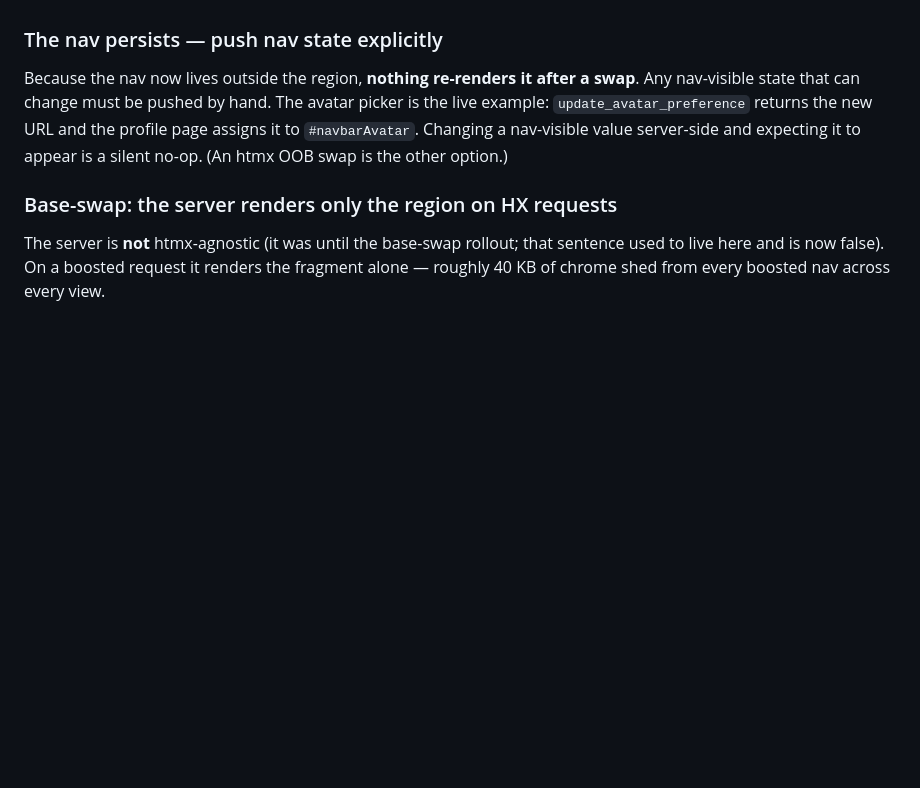
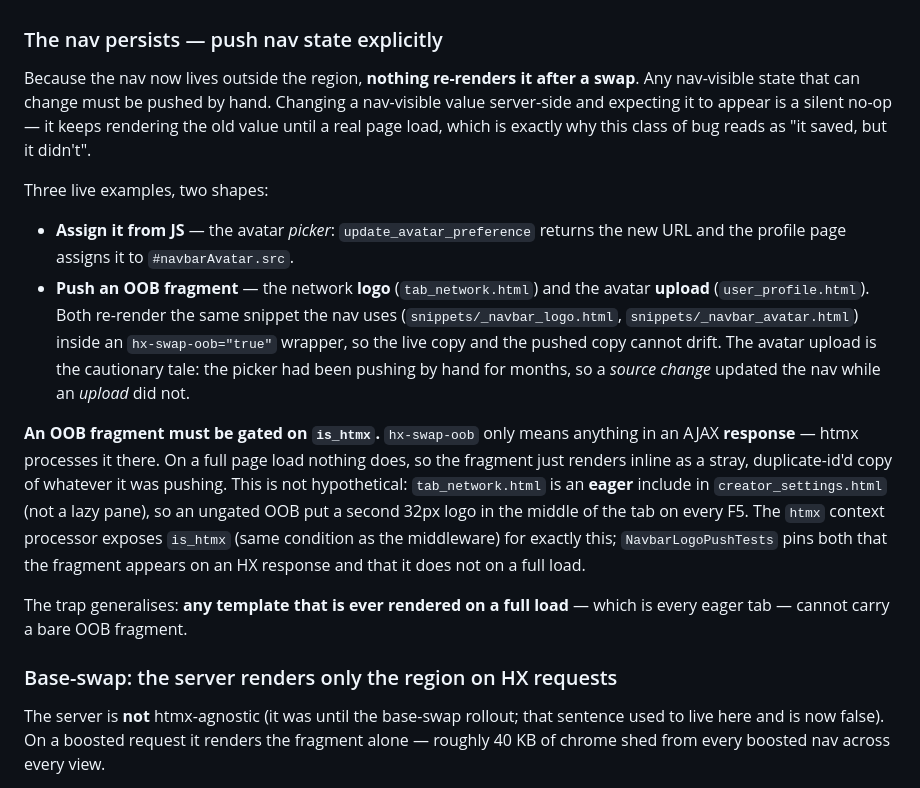
Before and after one commit to JoshTheBlack/Vecto, a Markdown page: docs/boosted-navigation.md, the part around one of its changes. Rendered like a GitHub page; blank space fills up the shorter version.

```diff
--- a/docs/boosted-navigation.md
+++ b/docs/boosted-navigation.md
@@ -27,7 +27,16 @@ This is not cosmetic plumbing. It changes the runtime contract for **every inlin
 
 ### The nav persists — push nav state explicitly
 
-Because the nav now lives outside the region, **nothing re-renders it after a swap**. Any nav-visible state that can change must be pushed by hand. The avatar picker is the live example: `update_avatar_preference` returns the new URL and the profile page assigns it to `#navbarAvatar`. Changing a nav-visible value server-side and expecting it to appear is a silent no-op. (An htmx OOB swap is the other option.)
+Because the nav now lives outside the region, **nothing re-renders it after a swap**. Any nav-visible state that can change must be pushed by hand. Changing a nav-visible value server-side and expecting it to appear is a silent no-op — it keeps rendering the old value until a real page load, which is exactly why this class of bug reads as "it saved, but it didn't".
+
+Three live examples, two shapes:
+
+- **Assign it from JS** — the avatar *picker*: `update_avatar_preference` returns the new URL and the profile page assigns it to `#navbarAvatar.src`.
+- **Push an OOB fragment** — the network **logo** (`tab_network.html`) and the avatar **upload** (`user_profile.html`). Both re-render the same snippet the nav uses (`snippets/_navbar_logo.html`, `snippets/_navbar_avatar.html`) inside an `hx-swap-oob="true"` wrapper, so the live copy and the pushed copy cannot drift. The avatar upload is the cautionary tale: the picker had been pushing by hand for months, so a *source change* updated the nav while an *upload* did not.
+
+**An OOB fragment must be gated on `is_htmx`.** `hx-swap-oob` only means anything in an AJAX **response** — htmx processes it there. On a full page load nothing does, so the fragment just renders inline as a stray, duplicate-id'd copy of whatever it was pushing. This is not hypothetical: `tab_network.html` is an **eager** include in `creator_settings.html` (not a lazy pane), so an ungated OOB put a second 32px logo in the middle of the tab on every F5. The `htmx` context processor exposes `is_htmx` (same condition as the middleware) for exactly this; `NavbarLogoPushTests` pins both that the fragment appears on an HX response and that it does not on a full load.
+
+The trap generalises: **any template that is ever rendered on a full load** — which is every eager tab — cannot carry a bare OOB fragment.
 
 ### Base-swap: the server renders only the region on HX requests
 
```
Also changed, not shown: other parts of docs/boosted-navigation.md (+22 -1 lines).
